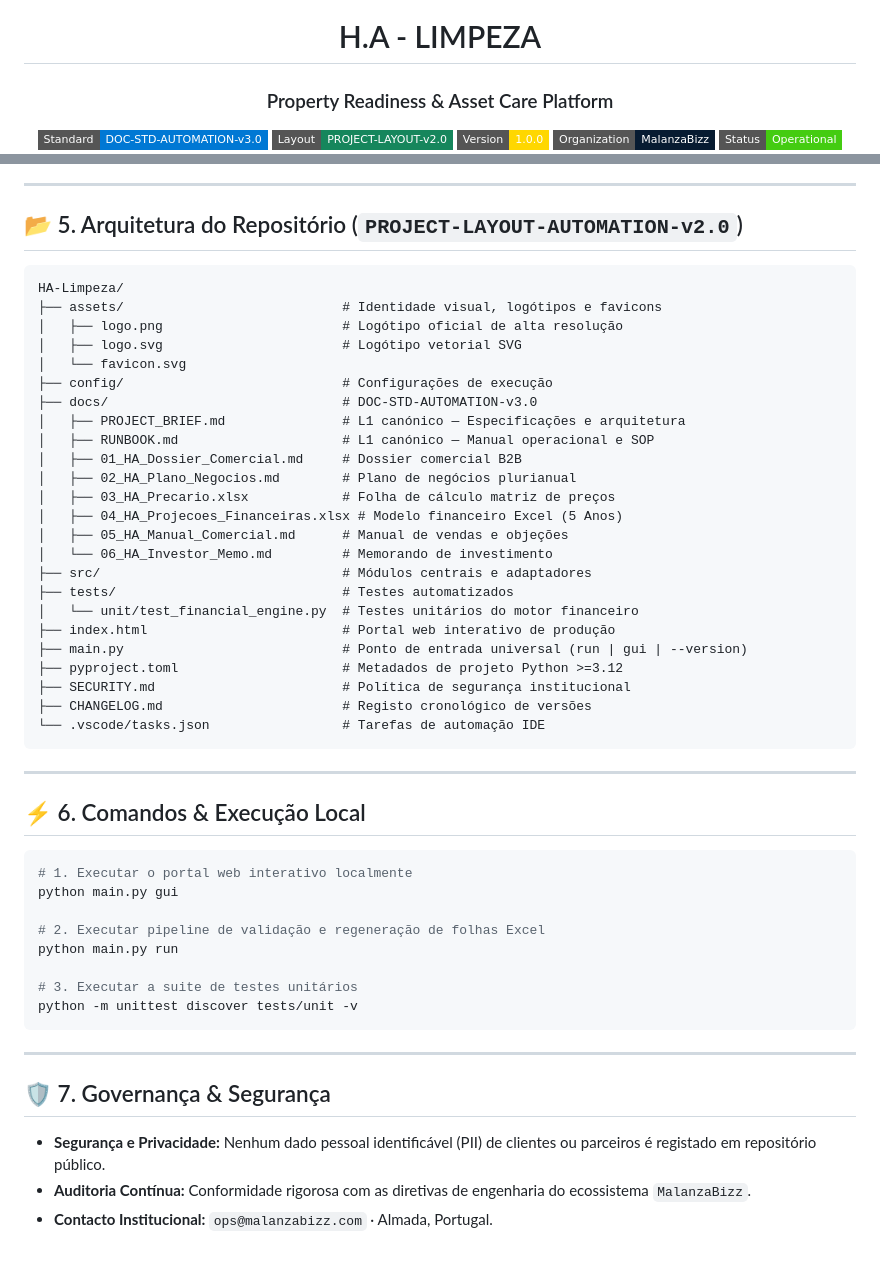
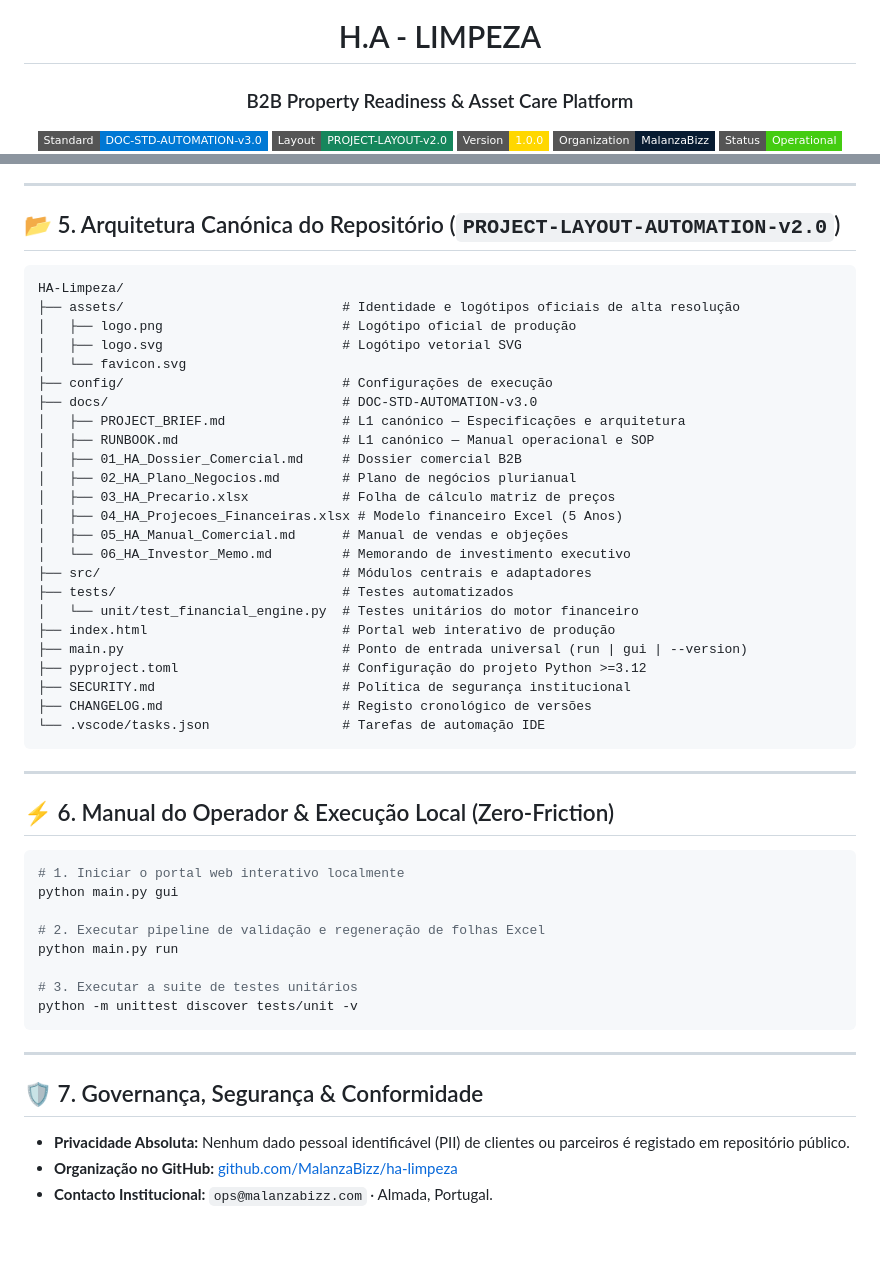
Before and after one commit to MalanzaBizz/ha-limpeza, a Markdown page: README.md, 2 parts joined by grey strips. GitHub-like rendering; badges without logos.

````diff
--- a/README.md
+++ b/README.md
@@ -4,6 +4,6 @@
 
   # H.A - LIMPEZA
-  ### Property Readiness & Asset Care Platform
+  ### B2B Property Readiness & Asset Care Platform
 
   [![Standard](https://img.shields.io/badge/Standard-DOC--STD--AUTOMATION--v3.0-0078D4?style=flat-square)](docs/PROJECT_BRIEF.md)
   [![Layout](https://img.shields.io/badge/Layout-PROJECT--LAYOUT--v2.0-16865c?style=flat-square)](docs/RUNBOOK.md)
@@ -67,12 +81,12 @@ A plataforma inclui um portal web moderno publicado em GitHub Pages:
 
 ---
 
-## 📂 5. Arquitetura do Repositório (`PROJECT-LAYOUT-AUTOMATION-v2.0`)
+## 📂 5. Arquitetura Canónica do Repositório (`PROJECT-LAYOUT-AUTOMATION-v2.0`)
 
 ```
 HA-Limpeza/
-├── assets/                            # Identidade visual, logótipos e favicons
-│   ├── logo.png                       # Logótipo oficial de alta resolução
+├── assets/                            # Identidade e logótipos oficiais de alta resolução
+│   ├── logo.png                       # Logótipo oficial de produção
 │   ├── logo.svg                       # Logótipo vetorial SVG
 │   └── favicon.svg
 ├── config/                            # Configurações de execução
@@ -84,13 +98,13 @@ HA-Limpeza/
 │   ├── 03_HA_Precario.xlsx            # Folha de cálculo matriz de preços
 │   ├── 04_HA_Projecoes_Financeiras.xlsx # Modelo financeiro Excel (5 Anos)
 │   ├── 05_HA_Manual_Comercial.md      # Manual de vendas e objeções
-│   └── 06_HA_Investor_Memo.md         # Memorando de investimento
+│   └── 06_HA_Investor_Memo.md         # Memorando de investimento executivo
 ├── src/                               # Módulos centrais e adaptadores
 ├── tests/                             # Testes automatizados
 │   └── unit/test_financial_engine.py  # Testes unitários do motor financeiro
 ├── index.html                         # Portal web interativo de produção
 ├── main.py                            # Ponto de entrada universal (run | gui | --version)
-├── pyproject.toml                     # Metadados de projeto Python >=3.12
+├── pyproject.toml                     # Configuração do projeto Python >=3.12
 ├── SECURITY.md                        # Política de segurança institucional
 ├── CHANGELOG.md                       # Registo cronológico de versões
 └── .vscode/tasks.json                 # Tarefas de automação IDE
@@ -98,10 +112,10 @@ HA-Limpeza/
 
 ---
 
-## ⚡ 6. Comandos & Execução Local
+## ⚡ 6. Manual do Operador & Execução Local (Zero-Friction)
 
 ```bash
-# 1. Executar o portal web interativo localmente
+# 1. Iniciar o portal web interativo localmente
 python main.py gui
 
 # 2. Executar pipeline de validação e regeneração de folhas Excel
@@ -113,8 +127,8 @@ python -m unittest discover tests/unit -v
 
 ---
 
-## 🛡️ 7. Governança & Segurança
+## 🛡️ 7. Governança, Segurança & Conformidade
 
-* **Segurança e Privacidade:** Nenhum dado pessoal identificável (PII) de clientes ou parceiros é registado em repositório público.
-* **Auditoria Contínua:** Conformidade rigorosa com as diretivas de engenharia do ecossistema `MalanzaBizz`.
+* **Privacidade Absoluta:** Nenhum dado pessoal identificável (PII) de clientes ou parceiros é registado em repositório público.
+* **Organização no GitHub:** [github.com/MalanzaBizz/ha-limpeza](https://github.com/MalanzaBizz/ha-limpeza)
 * **Contacto Institucional:** `ops@malanzabizz.com` · Almada, Portugal.
````
Also changed, not shown: other parts of README.md (+41 -27 lines).
